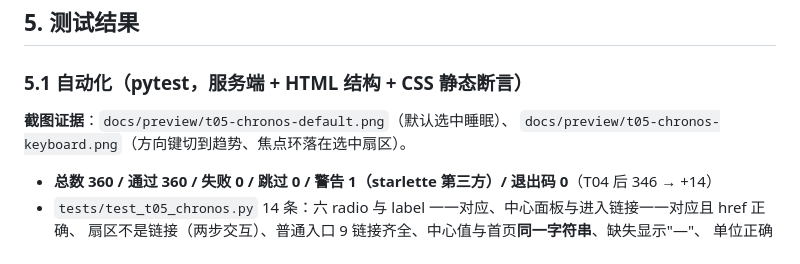
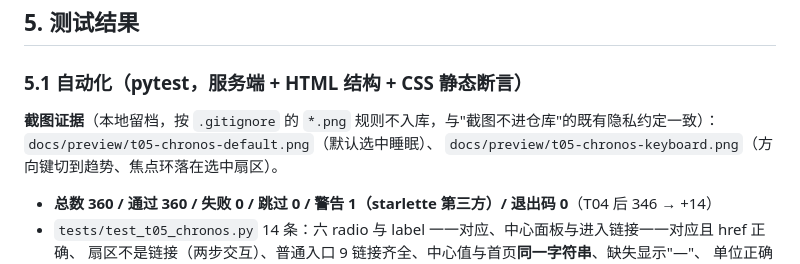
Before and after one commit to l0nol/personal-health-agent, a Markdown page: reports/T05_CHRONOS_UI_REPORT.md, the part around the change. Drawn GitHub-style.

Commit message:
docs(T05): 注明截图为本地留档（*.png 不入库）

```diff
--- a/reports/T05_CHRONOS_UI_REPORT.md
+++ b/reports/T05_CHRONOS_UI_REPORT.md
@@ -57,7 +57,8 @@
 
 ### 5.1 自动化（pytest，服务端 + HTML 结构 + CSS 静态断言）
 
-**截图证据**：`docs/preview/t05-chronos-default.png`（默认选中睡眠）、
+**截图证据**（本地留档，按 `.gitignore` 的 `*.png` 规则不入库，与"截图不进仓库"的既有隐私约定一致）：
+`docs/preview/t05-chronos-default.png`（默认选中睡眠）、
 `docs/preview/t05-chronos-keyboard.png`（方向键切到趋势、焦点环落在选中扇区）。
 
 - **总数 360 / 通过 360 / 失败 0 / 跳过 0 / 警告 1（starlette 第三方）/ 退出码 0**（T04 后 346 → +14）
```
